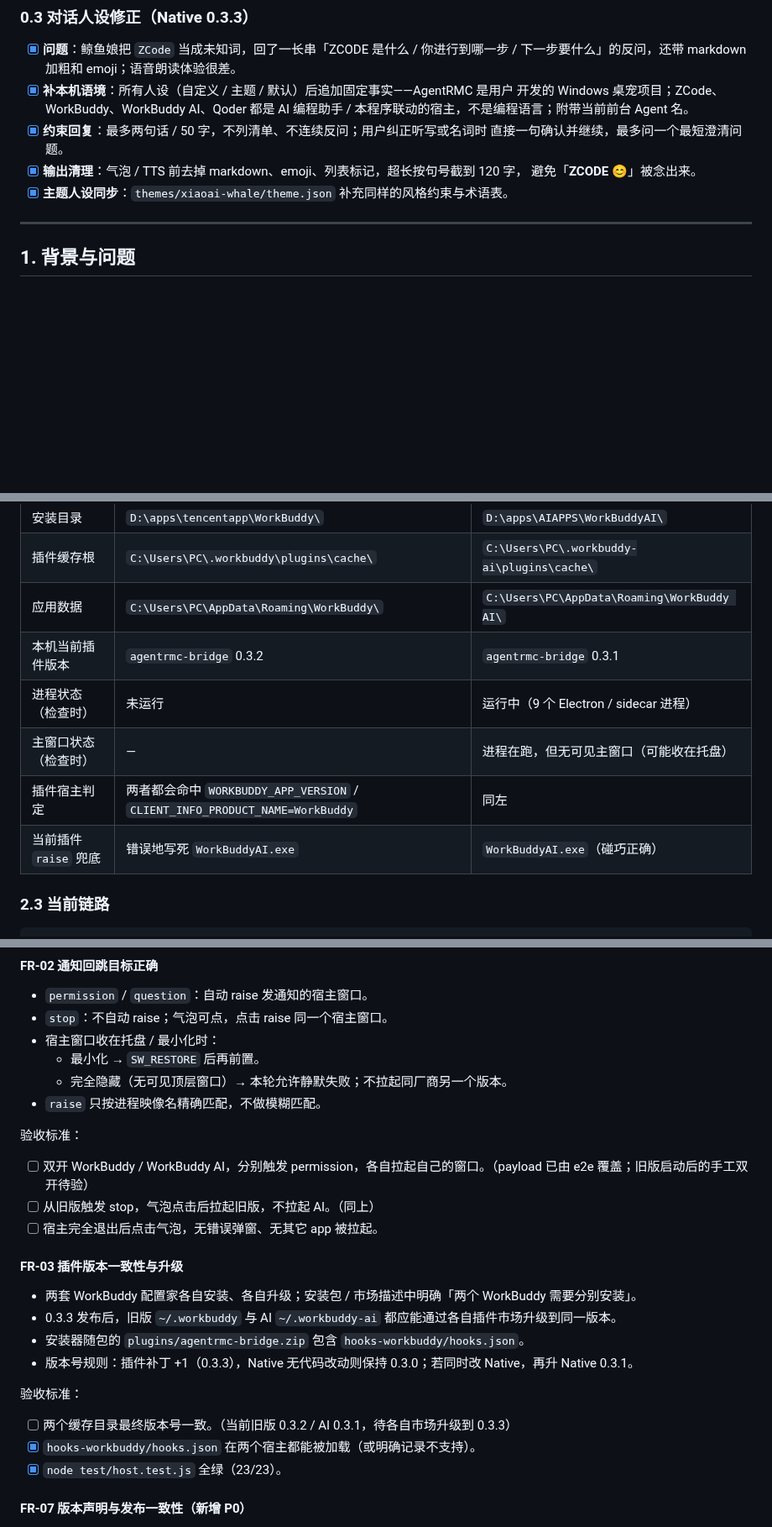
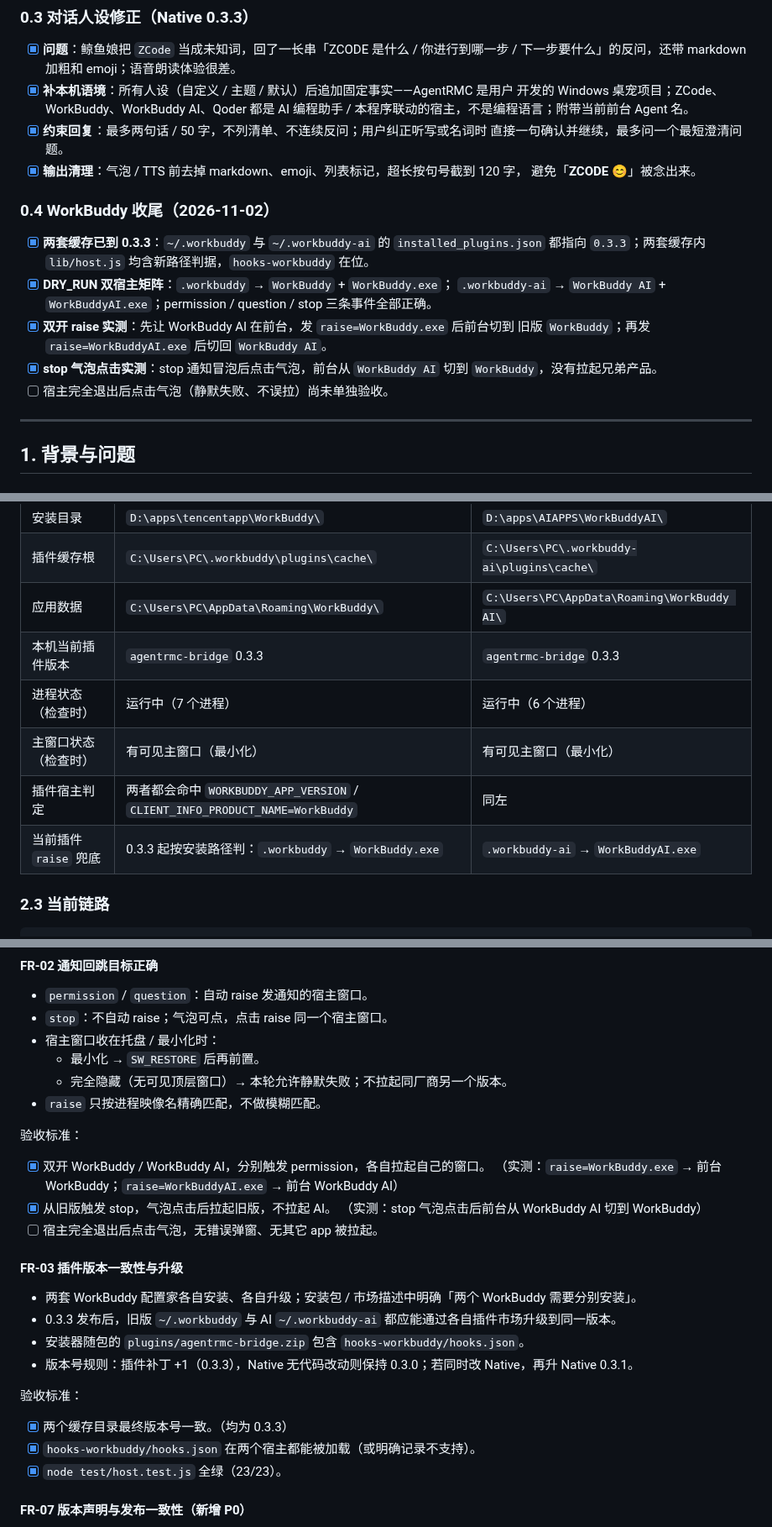
Before and after one commit to Samuel5945/AgentRMC, a Markdown page: docs/PRD-agent-integration.md, 3 parts joined by grey strips. Shown at 84% size. Rendered like a GitHub page; blank space fills up the shorter version.

Commit message:
docs: 补记双 WorkBuddy 缓存 0.3.3 与双开 raise 验收
- 两套 installed_plugins.json 均指向 0.3.3，DRY_RUN 三事件各自命中
- 实测 permission 双向 raise、stop 气泡点击回跳均落到正确宿主
- 仍余：宿主完全退出后点击气泡的静默失败验收

```diff
--- a/docs/PRD-agent-integration.md
+++ b/docs/PRD-agent-integration.md
@@ -52,7 +52,18 @@
   直接一句确认并继续，最多问一个最短澄清问题。
 - [x] **输出清理**：气泡 / TTS 前去掉 markdown、emoji、列表标记，超长按句号截到 120 字，
   避免「**ZCODE** 😊」被念出来。
-- [x] **主题人设同步**：`themes/xiaoai-whale/theme.json` 补充同样的风格约束与术语表。
+### 0.4 WorkBuddy 收尾（2026-11-02）
+
+- [x] **两套缓存已到 0.3.3**：`~/.workbuddy` 与 `~/.workbuddy-ai` 的 `installed_plugins.json`
+  都指向 `0.3.3`；两套缓存内 `lib/host.js` 均含新路径判据，`hooks-workbuddy` 在位。
+- [x] **DRY_RUN 双宿主矩阵**：`.workbuddy` → `WorkBuddy` + `WorkBuddy.exe`；
+  `.workbuddy-ai` → `WorkBuddy AI` + `WorkBuddyAI.exe`；permission / question / stop
+  三条事件全部正确。
+- [x] **双开 raise 实测**：先让 WorkBuddy AI 在前台，发 `raise=WorkBuddy.exe` 后前台切到
+  旧版 `WorkBuddy`；再发 `raise=WorkBuddyAI.exe` 后切回 `WorkBuddy AI`。
+- [x] **stop 气泡点击实测**：stop 通知冒泡后点击气泡，前台从 `WorkBuddy AI` 切到
+  `WorkBuddy`，没有拉起兄弟产品。
+- [ ] 宿主完全退出后点击气泡（静默失败、不误拉）尚未单独验收。
 
 ---
 
@@ -120,11 +131,11 @@
 | 安装目录 | `D:\apps\tencentapp\WorkBuddy\` | `D:\apps\AIAPPS\WorkBuddyAI\` |
 | 插件缓存根 | `C:\Users\PC\.workbuddy\plugins\cache\` | `C:\Users\PC\.workbuddy-ai\plugins\cache\` |
 | 应用数据 | `C:\Users\PC\AppData\Roaming\WorkBuddy\` | `C:\Users\PC\AppData\Roaming\WorkBuddy AI\` |
-| 本机当前插件版本 | `agentrmc-bridge` 0.3.2 | `agentrmc-bridge` 0.3.1 |
-| 进程状态（检查时） | 未运行 | 运行中（9 个 Electron / sidecar 进程） |
-| 主窗口状态（检查时） | — | 进程在跑，但无可见主窗口（可能收在托盘） |
+| 本机当前插件版本 | `agentrmc-bridge` 0.3.3 | `agentrmc-bridge` 0.3.3 |
+| 进程状态（检查时） | 运行中（7 个进程） | 运行中（6 个进程） |
+| 主窗口状态（检查时） | 有可见主窗口（最小化） | 有可见主窗口（最小化） |
 | 插件宿主判定 | 两者都会命中 `WORKBUDDY_APP_VERSION` / `CLIENT_INFO_PRODUCT_NAME=WorkBuddy` | 同左 |
-| 当前插件 `raise` 兜底 | 错误地写死 `WorkBuddyAI.exe` | `WorkBuddyAI.exe`（碰巧正确） |
+| 当前插件 `raise` 兜底 | 0.3.3 起按安装路径判：`.workbuddy` → `WorkBuddy.exe` | `.workbuddy-ai` → `WorkBuddyAI.exe` |
 
 ### 2.3 当前链路
 
@@ -322,8 +333,10 @@ Agent 宿主
 
 验收标准：
 
-- [ ] 双开 WorkBuddy / WorkBuddy AI，分别触发 permission，各自拉起自己的窗口。（payload 已由 e2e 覆盖；旧版启动后的手工双开待验）
-- [ ] 从旧版触发 stop，气泡点击后拉起旧版，不拉起 AI。（同上）
+- [x] 双开 WorkBuddy / WorkBuddy AI，分别触发 permission，各自拉起自己的窗口。
+  （实测：`raise=WorkBuddy.exe` → 前台 WorkBuddy；`raise=WorkBuddyAI.exe` → 前台 WorkBuddy AI）
+- [x] 从旧版触发 stop，气泡点击后拉起旧版，不拉起 AI。
+  （实测：stop 气泡点击后前台从 WorkBuddy AI 切到 WorkBuddy）
 - [ ] 宿主完全退出后点击气泡，无错误弹窗、无其它 app 被拉起。
 
 #### FR-03 插件版本一致性与升级
@@ -335,7 +348,7 @@ Agent 宿主
 
 验收标准：
 
-- [ ] 两个缓存目录最终版本号一致。（当前旧版 0.3.2 / AI 0.3.1，待各自市场升级到 0.3.3）
+- [x] 两个缓存目录最终版本号一致。（均为 0.3.3）
 - [x] `hooks-workbuddy/hooks.json` 在两个宿主都能被加载（或明确记录不支持）。
 - [x] `node test/host.test.js` 全绿（23/23）。
 
```
Also changed, not shown: other parts of docs/PRD-agent-integration.md (+5 -5 lines).
